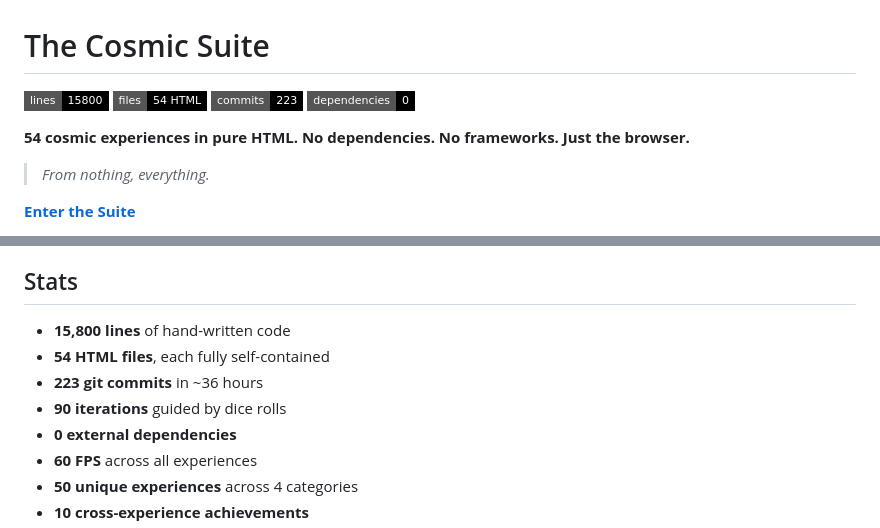
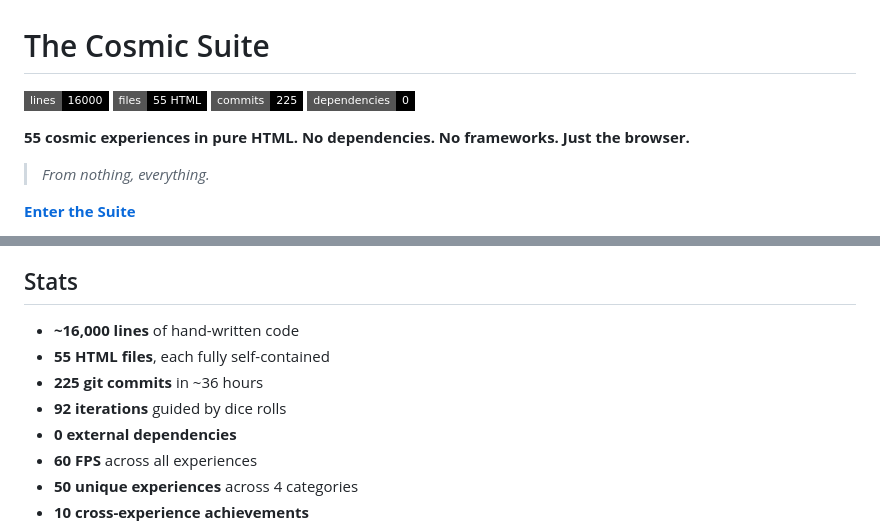
Before and after one commit to physics91/cosmic-suite, a Markdown page: README.md, 2 parts joined by grey strips. Rendered like a GitHub page; badges without logos.

Commit message:
docs: iteration 92 — 55 files, 16000 lines, 225 commits
55 HTML files. ~16,000 lines. 225 commits. 92 dice rolls.
0 dependencies. ~36 hours. From nothing, everything.

The Cosmic Suite continues to grow, one roll at a time.

```diff
--- a/README.md
+++ b/README.md
@@ -1,8 +1,8 @@
 # The Cosmic Suite
 
-![Lines](https://img.shields.io/badge/lines-15800-black?style=flat-square) ![Files](https://img.shields.io/badge/files-54_HTML-black?style=flat-square) ![Commits](https://img.shields.io/badge/commits-223-black?style=flat-square) ![Deps](https://img.shields.io/badge/dependencies-0-black?style=flat-square)
+![Lines](https://img.shields.io/badge/lines-16000-black?style=flat-square) ![Files](https://img.shields.io/badge/files-55_HTML-black?style=flat-square) ![Commits](https://img.shields.io/badge/commits-225-black?style=flat-square) ![Deps](https://img.shields.io/badge/dependencies-0-black?style=flat-square)
 
-**54 cosmic experiences in pure HTML. No dependencies. No frameworks. Just the browser.**
+**55 cosmic experiences in pure HTML. No dependencies. No frameworks. Just the browser.**
 
 > *From nothing, everything.*
 
@@ -101,10 +101,10 @@ index.html           — Digital Cosmos (4679 lines, the flagship)
 
 ## Stats
 
-- **15,800 lines** of hand-written code
-- **54 HTML files**, each fully self-contained
-- **223 git commits** in ~36 hours
-- **90 iterations** guided by dice rolls
+- **~16,000 lines** of hand-written code
+- **55 HTML files**, each fully self-contained
+- **225 git commits** in ~36 hours
+- **92 iterations** guided by dice rolls
 - **0 external dependencies**
 - **60 FPS** across all experiences
 - **50 unique experiences** across 4 categories
```
